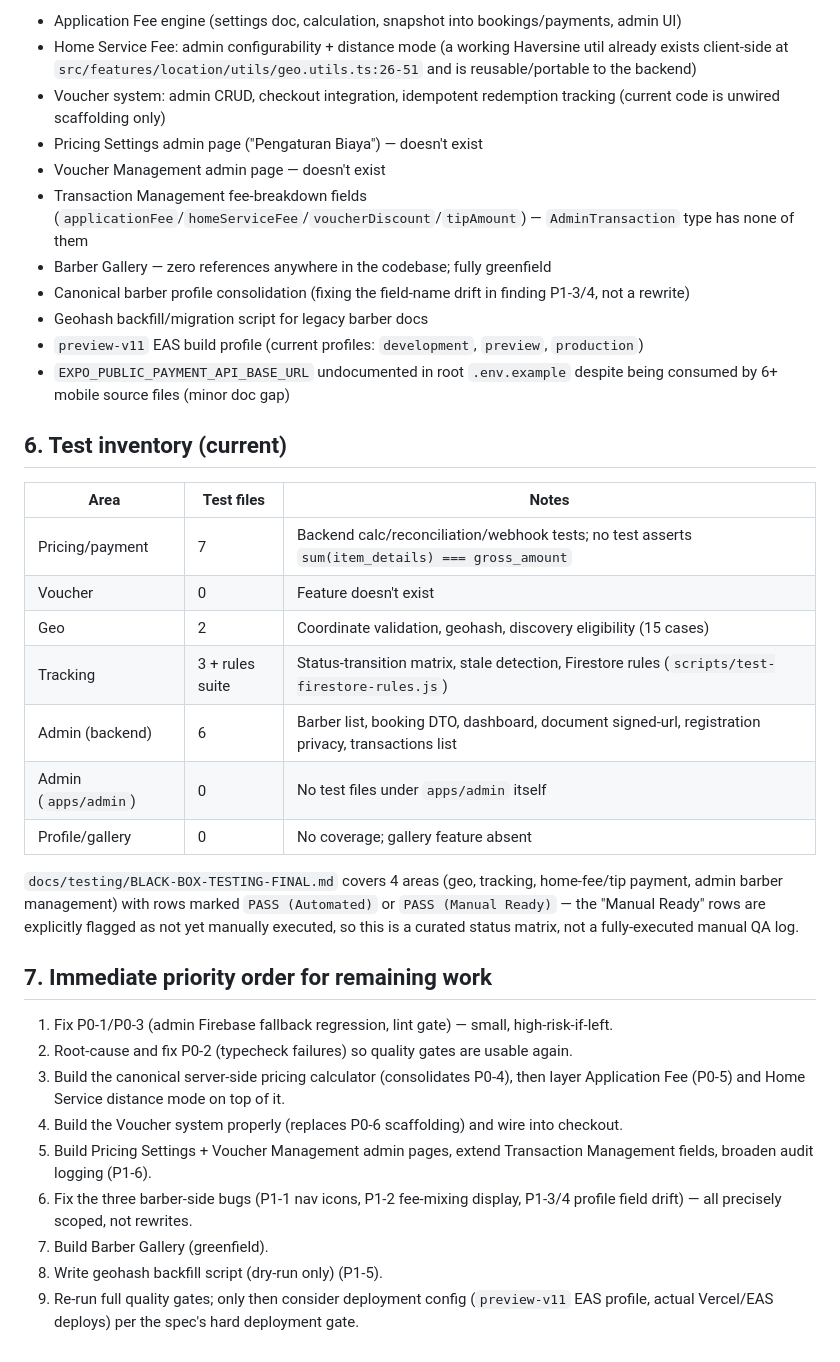
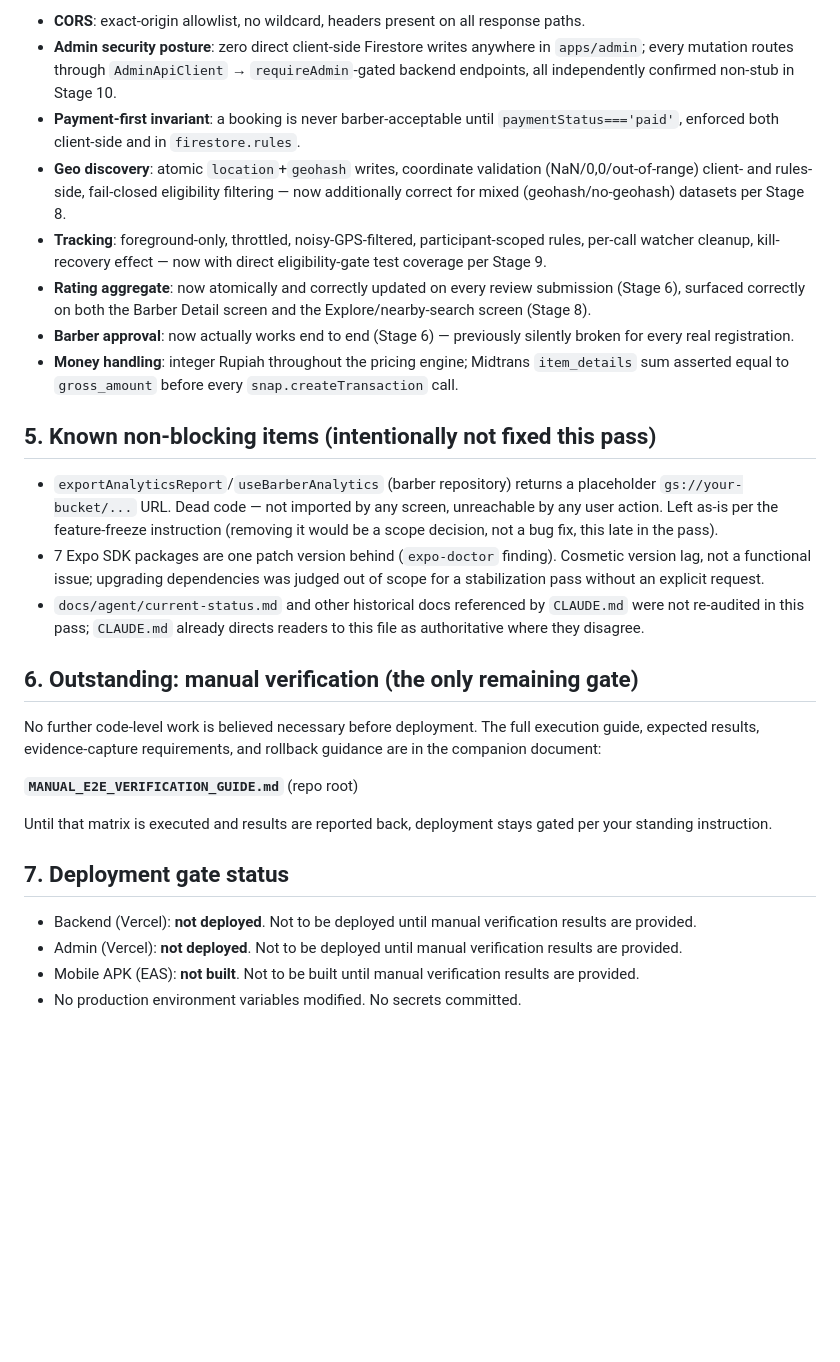
Before and after one commit to kamaltz/urbarber, a Markdown page: FINAL_THESIS_READINESS_AUDIT.md, the part around one of its changes. Drawn GitHub-style; blank space fills up the shorter version.

```diff
--- a/FINAL_THESIS_READINESS_AUDIT.md
+++ b/FINAL_THESIS_READINESS_AUDIT.md
@@ -78,38 +69,30 @@
 
-- Application Fee engine (settings doc, calculation, snapshot into bookings/payments, admin UI)
-- Home Service Fee: admin configurability + distance mode (a working Haversine util already exists client-side at `src/features/location/utils/geo.utils.ts:26-51` and is reusable/portable to the backend)
-- Voucher system: admin CRUD, checkout integration, idempotent redemption tracking (current code is unwired scaffolding only)
-- Pricing Settings admin page ("Pengaturan Biaya") — doesn't exist
-- Voucher Management admin page — doesn't exist
-- Transaction Management fee-breakdown fields (`applicationFee`/`homeServiceFee`/`voucherDiscount`/`tipAmount`) — `AdminTransaction` type has none of them
-- Barber Gallery — zero references anywhere in the codebase; fully greenfield
-- Canonical barber profile consolidation (fixing the field-name drift in finding P1-3/4, not a rewrite)
-- Geohash backfill/migration script for legacy barber docs
-- `preview-v11` EAS build profile (current profiles: `development`, `preview`, `production`)
-- `EXPO_PUBLIC_PAYMENT_API_BASE_URL` undocumented in root `.env.example` despite being consumed by 6+ mobile source files (minor doc gap)
+- **CORS**: exact-origin allowlist, no wildcard, headers present on all response paths.
+- **Admin security posture**: zero direct client-side Firestore writes anywhere in `apps/admin`; every mutation routes through `AdminApiClient` → `requireAdmin`-gated backend endpoints, all independently confirmed non-stub in Stage 10.
+- **Payment-first invariant**: a booking is never barber-acceptable until `paymentStatus==='paid'`, enforced both client-side and in `firestore.rules`.
+- **Geo discovery**: atomic `location`+`geohash` writes, coordinate validation (NaN/0,0/out-of-range) client- and rules-side, fail-closed eligibility filtering — now additionally correct for mixed (geohash/no-geohash) datasets per Stage 8.
+- **Tracking**: foreground-only, throttled, noisy-GPS-filtered, participant-scoped rules, per-call watcher cleanup, kill-recovery effect — now with direct eligibility-gate test coverage per Stage 9.
+- **Rating aggregate**: now atomically and correctly updated on every review submission (Stage 6), surfaced correctly on both the Barber Detail screen and the Explore/nearby-search screen (Stage 8).
+- **Barber approval**: now actually works end to end (Stage 6) — previously silently broken for every real registration.
+- **Money handling**: integer Rupiah throughout the pricing engine; Midtrans `item_details` sum asserted equal to `gross_amount` before every `snap.createTransaction` call.
 
-## 6. Test inventory (current)
+## 5. Known non-blocking items (intentionally not fixed this pass)
 
-| Area | Test files | Notes |
-|---|---|---|
-| Pricing/payment | 7 | Backend calc/reconciliation/webhook tests; no test asserts `sum(item_details) === gross_amount` |
-| Voucher | 0 | Feature doesn't exist |
-| Geo | 2 | Coordinate validation, geohash, discovery eligibility (15 cases) |
-| Tracking | 3 + rules suite | Status-transition matrix, stale detection, Firestore rules (`scripts/test-firestore-rules.js`) |
-| Admin (backend) | 6 | Barber list, booking DTO, dashboard, document signed-url, registration privacy, transactions list |
-| Admin (`apps/admin`) | 0 | No test files under `apps/admin` itself |
-| Profile/gallery | 0 | No coverage; gallery feature absent |
+- `exportAnalyticsReport`/`useBarberAnalytics` (barber repository) returns a placeholder `gs://your-bucket/...` URL. Dead code — not imported by any screen, unreachable by any user action. Left as-is per the feature-freeze instruction (removing it would be a scope decision, not a bug fix, this late in the pass).
+- 7 Expo SDK packages are one patch version behind (`expo-doctor` finding). Cosmetic version lag, not a functional issue; upgrading dependencies was judged out of scope for a stabilization pass without an explicit request.
+- `docs/agent/current-status.md` and other historical docs referenced by `CLAUDE.md` were not re-audited in this pass; `CLAUDE.md` already directs readers to this file as authoritative where they disagree.
 
-`docs/testing/BLACK-BOX-TESTING-FINAL.md` covers 4 areas (geo, tracking, home-fee/tip payment, admin barber management) with rows marked `PASS (Automated)` or `PASS (Manual Ready)` — the "Manual Ready" rows are explicitly flagged as not yet manually executed, so this is a curated status matrix, not a fully-executed manual QA log.
+## 6. Outstanding: manual verification (the only remaining gate)
 
-## 7. Immediate priority order for remaining work
+No further code-level work is believed necessary before deployment. The full execution guide, expected results, evidence-capture requirements, and rollback guidance are in the companion document:
 
-1. Fix P0-1/P0-3 (admin Firebase fallback regression, lint gate) — small, high-risk-if-left.
-2. Root-cause and fix P0-2 (typecheck failures) so quality gates are usable again.
-3. Build the canonical server-side pricing calculator (consolidates P0-4), then layer Application Fee (P0-5) and Home Service distance mode on top of it.
-4. Build the Voucher system properly (replaces P0-6 scaffolding) and wire into checkout.
-5. Build Pricing Settings + Voucher Management admin pages, extend Transaction Management fields, broaden audit logging (P1-6).
-6. Fix the three barber-side bugs (P1-1 nav icons, P1-2 fee-mixing display, P1-3/4 profile field drift) — all precisely scoped, not rewrites.
-7. Build Barber Gallery (greenfield).
-8. Write geohash backfill script (dry-run only) (P1-5).
-9. Re-run full quality gates; only then consider deployment config (`preview-v11` EAS profile, actual Vercel/EAS deploys) per the spec's hard deployment gate.
+**`MANUAL_E2E_VERIFICATION_GUIDE.md`** (repo root)
+
+Until that matrix is executed and results are reported back, deployment stays gated per your standing instruction.
+
+## 7. Deployment gate status
+
+- Backend (Vercel): **not deployed**. Not to be deployed until manual verification results are provided.
+- Admin (Vercel): **not deployed**. Not to be deployed until manual verification results are provided.
+- Mobile APK (EAS): **not built**. Not to be built until manual verification results are provided.
+- No production environment variables modified. No secrets committed.
```
Also changed, not shown: other parts of FINAL_THESIS_READINESS_AUDIT.md (+41 -50 lines), MANUAL_E2E_VERIFICATION_GUIDE.md (added, +150 -0 lines).
